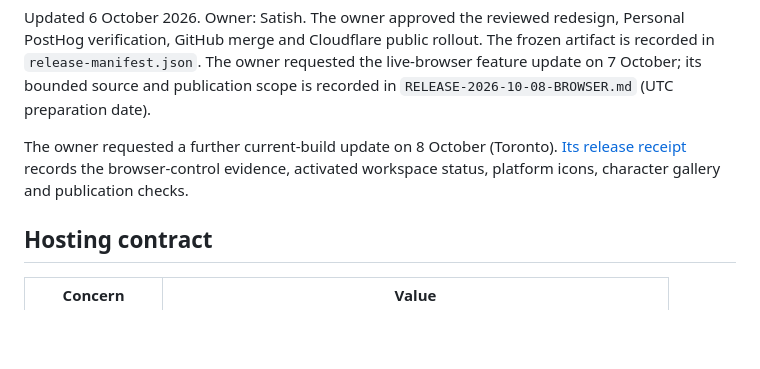
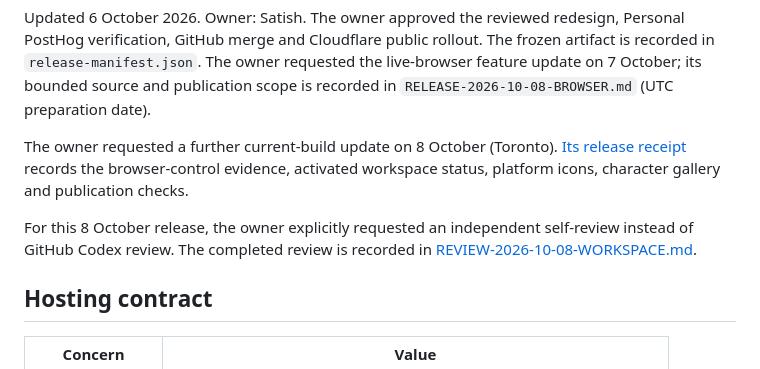
Before and after one commit to Running-Digitally/radhouse, a Markdown page: site/HOSTING.md, the part around the change. Rendered like a GitHub page; blank space fills up the shorter version.

```diff
--- a/site/HOSTING.md
+++ b/site/HOSTING.md
@@ -10,6 +10,10 @@ The owner requested a further current-build update on 8 October (Toronto).
 [Its release receipt](RELEASE-2026-10-08-WORKSPACE.md) records the browser-control
 evidence, activated workspace status, platform icons, character gallery and
 publication checks.
+
+For this 8 October release, the owner explicitly requested an independent
+self-review instead of GitHub Codex review. The completed review is recorded in
+[REVIEW-2026-10-08-WORKSPACE.md](REVIEW-2026-10-08-WORKSPACE.md).
 
 ## Hosting contract
 
```
Also changed, not shown: site/RELEASE-2026-10-08-WORKSPACE.md (+7 -3 lines), site/REVIEW-2026-10-08-WORKSPACE.md (added, +51 -0 lines).
